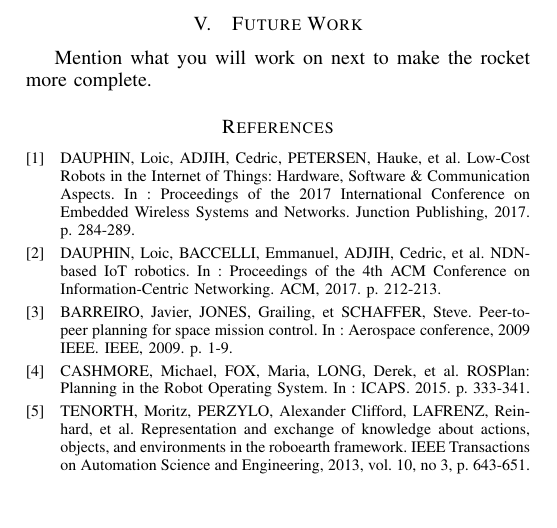
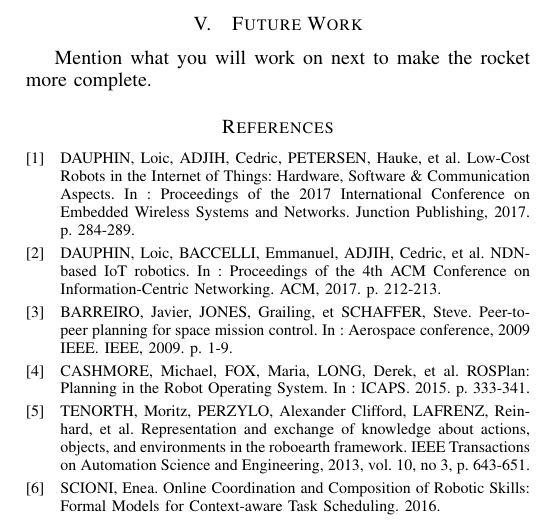
Before and after one commit to astralien3000/INFOCOM-Paper, a LaTeX paper (main.tex, which reads biblio.tex): part of page 3 of 3, cut so that both start at the same text. Compiled offline with pdfLaTeX.

Commit message:
Update biblio.tex

```diff
--- a/biblio.tex
+++ b/biblio.tex
@@ -26,3 +26,9 @@ In : ICAPS. 2015. p. 333-341.
 TENORTH, Moritz, PERZYLO, Alexander Clifford, LAFRENZ, Reinhard, et al.
 Representation and exchange of knowledge about actions, objects, and environments in the roboearth framework.
 IEEE Transactions on Automation Science and Engineering, 2013, vol. 10, no 3, p. 643-651.
+
+%https://lirias.kuleuven.be/bitstream/123456789/534999/1/phd_submitted.pdf
+\bibitem{CoordRobSkills}
+SCIONI, Enea.
+Online Coordination and Composition of Robotic Skills: Formal Models for Context-aware Task Scheduling.
+2016.
```
